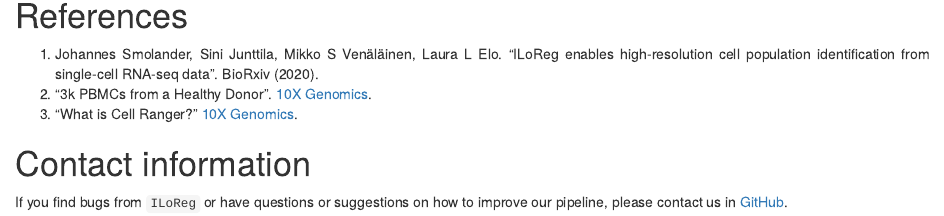
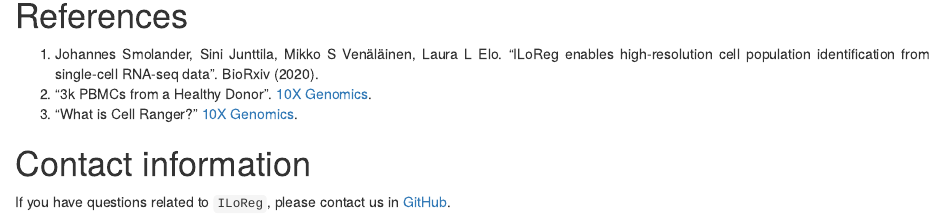
Before and after one commit to elolab/ILoReg, an R Markdown document (vignettes/ILoReg.Rmd): the page in a window 1100 px wide, from 9210 px down. Rendered offline with R 4.5, knitr and Pandoc, with nearby package versions; drawn as R Markdown's standard HTML page in place of the format the file asks for; some code elsewhere in the file could not run offline; common packages that the code uses without loading them are loaded.

Commit message:
Update vignette and README

```diff
--- a/vignettes/ILoReg.Rmd
+++ b/vignettes/ILoReg.Rmd
@@ -406,4 +406,4 @@ GM_dendritic <- FindGeneMarkers(sce,
 
 # Contact information
 
-If you find bugs from `ILoReg` or have questions or suggestions on how to improve our pipeline, please contact us in [GitHub](https://gitlab.utu.fi/pajosm/iloreg).
+If you have questions related to `ILoReg`, please contact us in [GitHub](https://gitlab.utu.fi/pajosm/iloreg).
```
Also changed, not shown: README.md.
